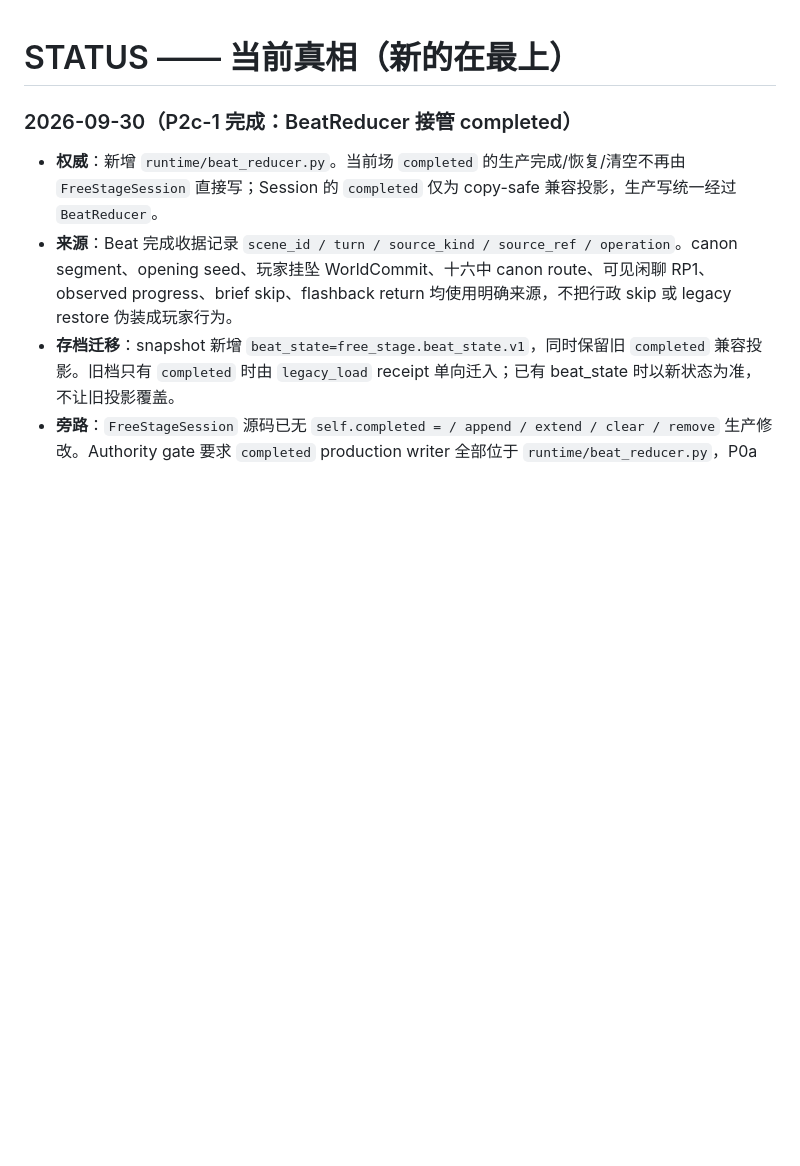
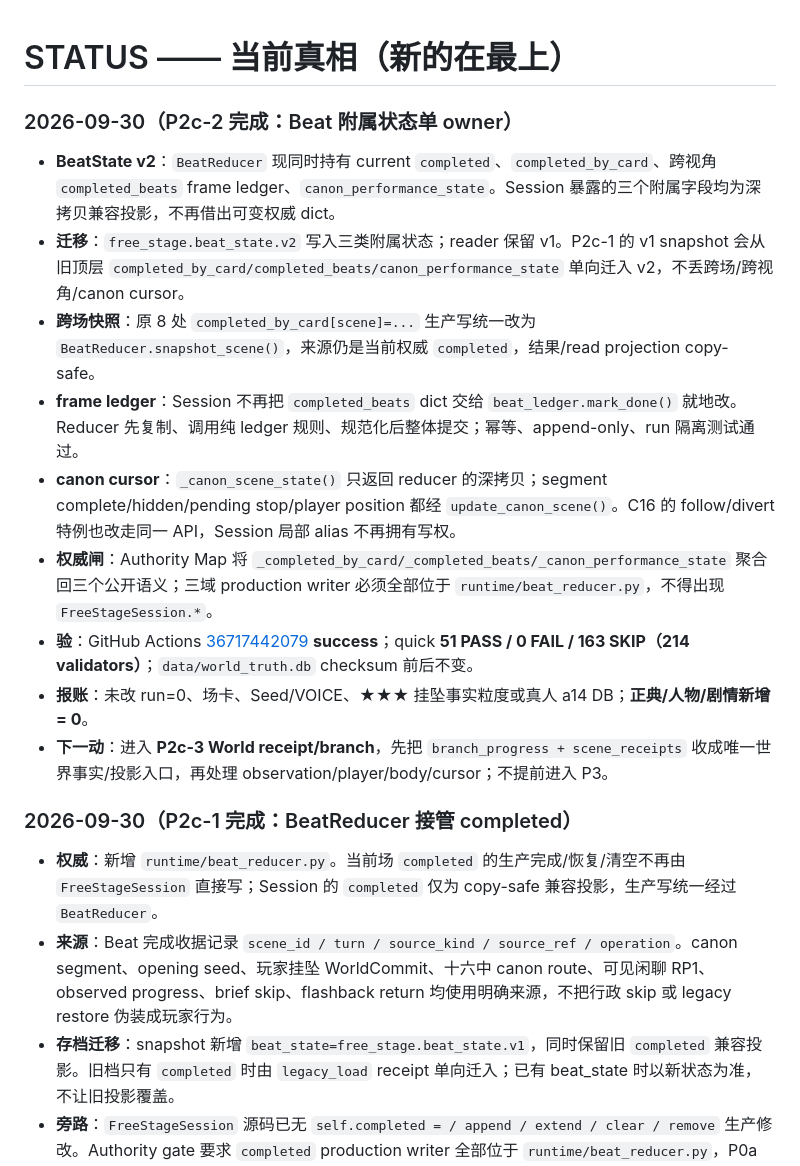
Before and after one commit to killbynothing/causal-anew, a Markdown page: STATUS.md, the part around the change. Rendered like a GitHub page; blank space fills up the shorter version.

```diff
--- a/STATUS.md
+++ b/STATUS.md
@@ -1,4 +1,16 @@
 # STATUS —— 当前真相（新的在最上）
+
+### 2026-09-30（P2c-2 完成：Beat 附属状态单 owner）
+
+- **BeatState v2**：`BeatReducer` 现同时持有 current `completed`、`completed_by_card`、跨视角 `completed_beats` frame ledger、`canon_performance_state`。Session 暴露的三个附属字段均为深拷贝兼容投影，不再借出可变权威 dict。
+- **迁移**：`free_stage.beat_state.v2` 写入三类附属状态；reader 保留 v1。P2c-1 的 v1 snapshot 会从旧顶层 `completed_by_card/completed_beats/canon_performance_state` 单向迁入 v2，不丢跨场/跨视角/canon cursor。
+- **跨场快照**：原 8 处 `completed_by_card[scene]=...` 生产写统一改为 `BeatReducer.snapshot_scene()`，来源仍是当前权威 `completed`，结果/read projection copy-safe。
+- **frame ledger**：Session 不再把 `completed_beats` dict 交给 `beat_ledger.mark_done()` 就地改。Reducer 先复制、调用纯 ledger 规则、规范化后整体提交；幂等、append-only、run 隔离测试通过。
+- **canon cursor**：`_canon_scene_state()` 只返回 reducer 的深拷贝；segment complete/hidden/pending stop/player position 都经 `update_canon_scene()`。C16 的 follow/divert 特例也改走同一 API，Session 局部 alias 不再拥有写权。
+- **权威闸**：Authority Map 将 `_completed_by_card/_completed_beats/_canon_performance_state` 聚合回三个公开语义；三域 production writer 必须全部位于 `runtime/beat_reducer.py`，不得出现 `FreeStageSession.*`。
+- **验**：GitHub Actions [36717442079](https://github.com/killbynothing/causal-anew/actions/runs/36717442079) **success**；quick **51 PASS / 0 FAIL / 163 SKIP（214 validators）**；`data/world_truth.db` checksum 前后不变。
+- **报账**：未改 run=0、场卡、Seed/VOICE、★★★ 挂坠事实粒度或真人 a14 DB；**正典/人物/剧情新增 = 0**。
+- **下一动**：进入 **P2c-3 World receipt/branch**，先把 `branch_progress + scene_receipts` 收成唯一世界事实/投影入口，再处理 observation/player/body/cursor；不提前进入 P3。
 
 ### 2026-09-30（P2c-1 完成：BeatReducer 接管 completed）
 
```
Also changed, not shown: docs/plans/计划_运行时权威收口×主循环重构_2026-09-28.md (+8 -1 lines).
